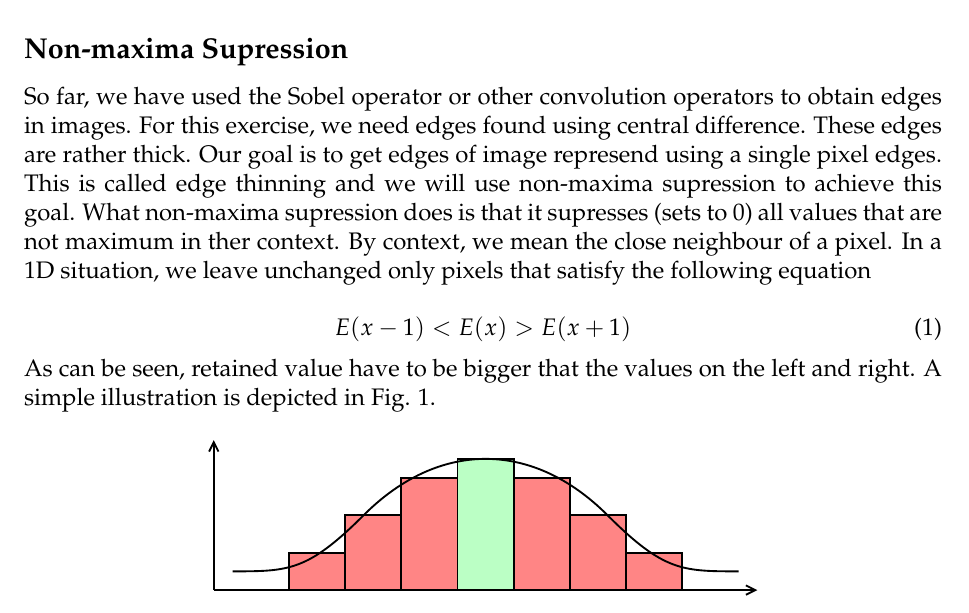
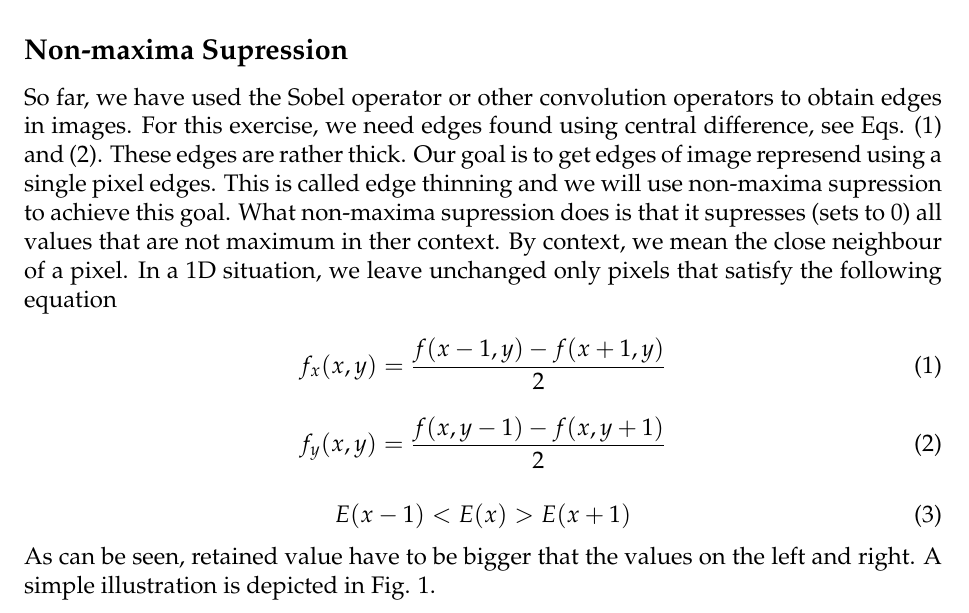
Before and after one commit to geordi/dip-course, a LaTeX problem sheet (assignments/ex12_edge_thinning/edge_thinning.tex): part of page 1 of 2, cut so that both start at the same text. Compiled offline with pdfLaTeX.

Commit message:
Added equations of central difference

```diff
--- a/assignments/ex12_edge_thinning/edge_thinning.tex
+++ b/assignments/ex12_edge_thinning/edge_thinning.tex
@@ -19,13 +19,21 @@ Today's exercise is focused on implementation of edge thinning and subsequent do
 \subsection*{Non-maxima Supression}
 
 So far, we have used the Sobel operator or other convolution operators to obtain edges in images.
-For this exercise, we need edges found using central difference.
+For this exercise, we need edges found using central difference, see Eqs. (\ref{eq:central-x}) and (\ref{eq:central-y}).
 These edges are rather thick.
 Our goal is to get edges of image represend using a single pixel edges.
 This is called edge thinning and we will use non-maxima supression to achieve this goal.
 What non-maxima supression does is that it supresses (sets to $0$) all values that are not maximum in ther context.
 By context, we mean the close neighbour of a pixel.
 In a 1D situation, we leave unchanged only pixels that satisfy the following equation
+
+\begin{equation} \label{eq:central-x}
+    f_x(x, y) = \frac{f(x - 1, y) - f(x + 1, y)}{2}
+\end{equation}
+
+\begin{equation} \label{eq:central-y}
+    f_y(x, y) = \frac{f(x, y - 1) - f(x, y + 1)}{2}
+\end{equation}
 
 \begin{equation} \label{eq:max_1d}
     E(x - 1) < E(x) > E(x + 1)
```
